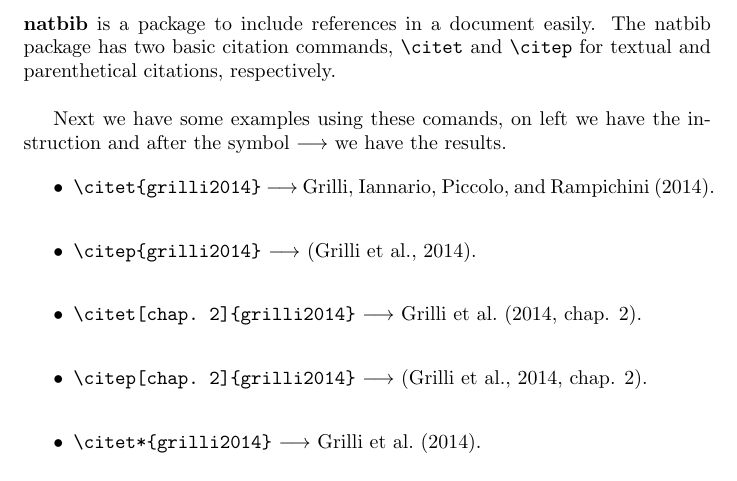
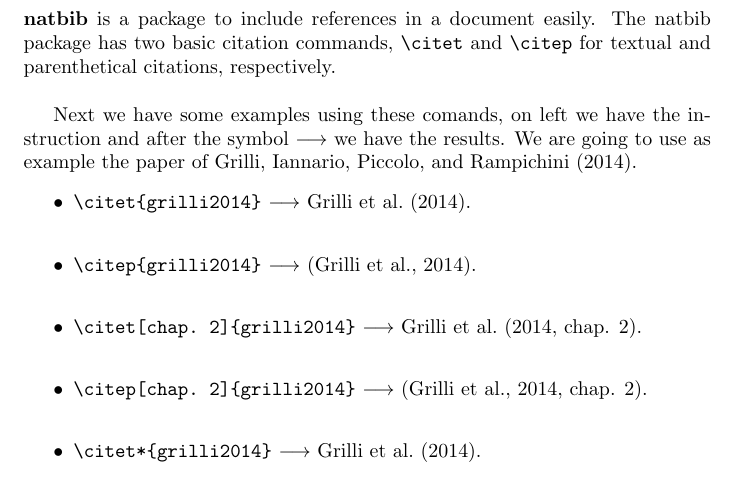
Before and after one commit to fhernanb/Plantillas, a LaTeX document (Informe02/Informe02.tex): part of page 1 of 2, cut so that both start at the same text. Compiled offline with pdfLaTeX.

Commit message:
Se mejoró el ejemplo

```diff
--- a/Informe02/Informe02.tex
+++ b/Informe02/Informe02.tex
@@ -13,7 +13,7 @@
 \section{\textbf{natbib} package}
 \textbf{natbib} is a package to include references in a document easily. The natbib package has two basic citation commands, \verb|\citet| and \verb|\citep| for textual and parenthetical citations, respectively.\\
 
-Next we have some examples using these comands, on left we have the instruction and after the symbol $\longrightarrow$ we have the results.
+Next we have some examples using these comands, on left we have the instruction and after the symbol $\longrightarrow$ we have the results. We are going to use as example the paper of \citet{grilli2014}.
 
 \begin{itemize}
 	\item \verb|\citet{grilli2014}| $\longrightarrow$ \citet{grilli2014}. \\
```
Also changed, not shown: Informe02/Informe02.pdf.
